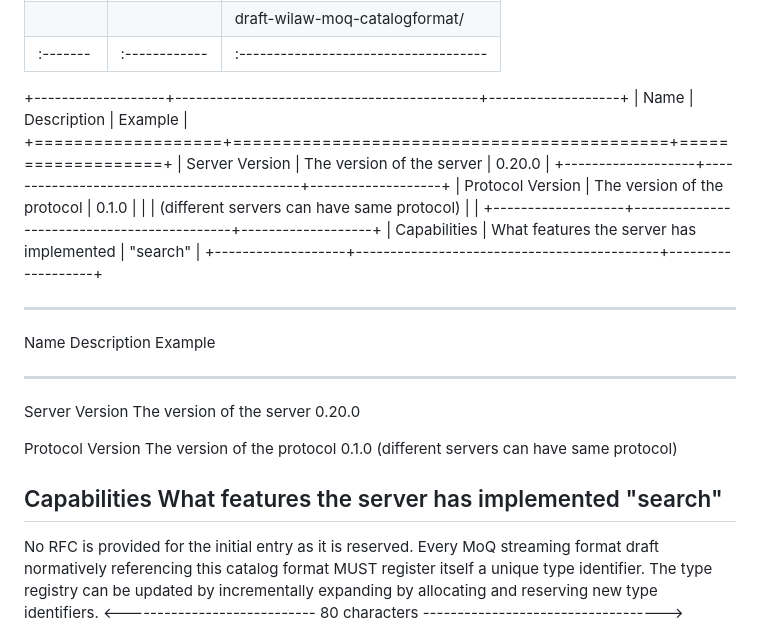
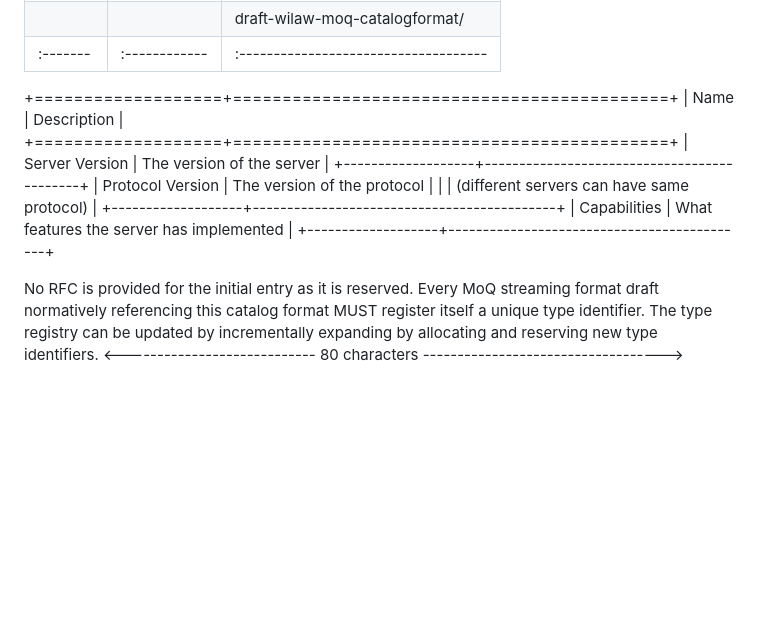
Before and after one commit to moq-wg/catalog-format, a Markdown page: draft-ietf-moq-catalogformat.md, the part around the change. Drawn GitHub-style; blank space fills up the shorter version.

```diff
--- a/draft-ietf-moq-catalogformat.md
+++ b/draft-ietf-moq-catalogformat.md
@@ -866,28 +866,17 @@ registry is:
 
 
 
-+-------------------+--------------------------------------------+-------------------+
-| Name              | Description                                | Example           |
-+===================+============================================+===================+
-| Server Version    | The version of the server                  | 0.20.0            |
-+-------------------+--------------------------------------------+-------------------+
-| Protocol Version  | The version of the protocol                | 0.1.0             |
-|                   | (different servers can have same protocol) |                   |
-+-------------------+--------------------------------------------+-------------------+
-| Capabilities      | What features the server has implemented   | "search"          |
-+-------------------+--------------------------------------------+-------------------+
++===================+============================================+
+| Name              | Description                                |
++===================+============================================+
+| Server Version    | The version of the server                  |
++-------------------+--------------------------------------------+
+| Protocol Version  | The version of the protocol                |
+|                   | (different servers can have same protocol) |
++-------------------+--------------------------------------------+
+| Capabilities      | What features the server has implemented   |
++-------------------+--------------------------------------------+
 
-
-----------------------------------------------------------------------
-Name              Description                                 Example
------------------ ------------------------------------------- --------
-Server Version    The version of the server                   0.20.0
-
-Protocol Version  The version of the protocol                 0.1.0
-                  (different servers can have same protocol)
-
-Capabilities      What features the server has implemented    "search"
-----------------------------------------------------------------------
 
 No RFC is provided for the initial entry as it is reserved. Every MoQ
 streaming format draft normatively referencing this catalog format MUST register
```
